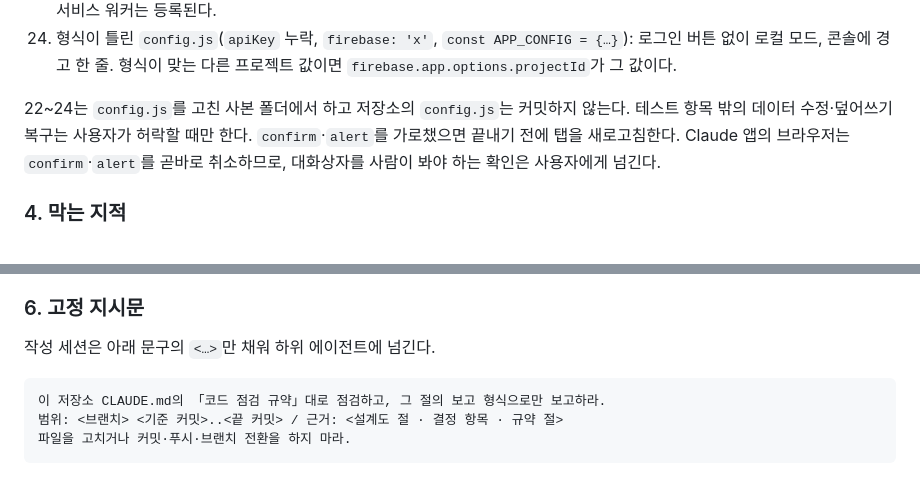
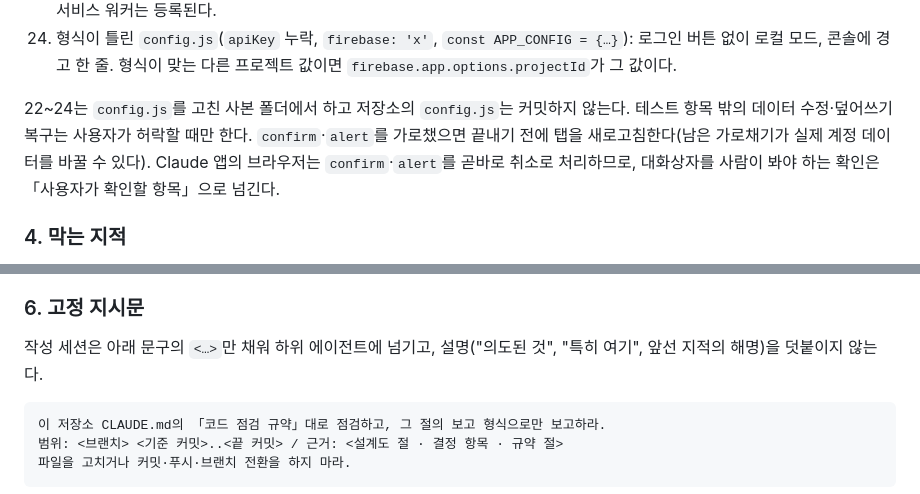
Before and after one commit to Jaydrobin/jdrbmmanager, a Markdown page: CLAUDE.md, 2 parts joined by grey strips. Rendered like a GitHub page.

````diff
--- a/CLAUDE.md
+++ b/CLAUDE.md
@@ -144,7 +144,7 @@ Git Bash에서 `점검: 명령 → 기대값`. `<기준>`은 지시문의 기준
 23. `config.js`를 `window.APP_CONFIG = { firebase: null };`로 바꾼 사본: 로그인 버튼 없이 로컬 모드. 로그인한 채로 닫은 상태(`single_file_bookmarks_cloud_uid`와 사본을 직접 넣음)에서 열어도 잠기지 않고 로컬 목록이 보이며 두 키가 지워진다. 서비스 워커는 등록된다.
 24. 형식이 틀린 `config.js`(`apiKey` 누락, `firebase: 'x'`, `const APP_CONFIG = {…}`): 로그인 버튼 없이 로컬 모드, 콘솔에 경고 한 줄. 형식이 맞는 다른 프로젝트 값이면 `firebase.app.options.projectId`가 그 값이다.
 
-22~24는 `config.js`를 고친 사본 폴더에서 하고 저장소의 `config.js`는 커밋하지 않는다. 테스트 항목 밖의 데이터 수정·덮어쓰기 복구는 사용자가 허락할 때만 한다. `confirm`·`alert`를 가로챘으면 끝내기 전에 탭을 새로고침한다. Claude 앱의 브라우저는 `confirm`·`alert`를 곧바로 취소하므로, 대화상자를 사람이 봐야 하는 확인은 사용자에게 넘긴다.
+22~24는 `config.js`를 고친 사본 폴더에서 하고 저장소의 `config.js`는 커밋하지 않는다. 테스트 항목 밖의 데이터 수정·덮어쓰기 복구는 사용자가 허락할 때만 한다. `confirm`·`alert`를 가로챘으면 끝내기 전에 탭을 새로고침한다(남은 가로채기가 실제 계정 데이터를 바꿀 수 있다). Claude 앱의 브라우저는 `confirm`·`alert`를 곧바로 취소로 처리하므로, 대화상자를 사람이 봐야 하는 확인은 「사용자가 확인할 항목」으로 넘긴다.
 
 ### 4. 막는 지적
 - 기준 문서(작업 중인 설계도, DECISIONS.md의 결정·기능·데이터 모델, 이 파일의 규약과 회귀 테스트)와 **다른 동작**이면서 `[확인됨]`이고, **이 범위가 만들었거나 이 범위 때문에 드러난 것**만 막는다.
@@ -156,7 +156,7 @@ Git Bash에서 `점검: 명령 → 기대값`. `<기준>`은 지시문의 기준
 첫 줄에 돌린 것(기계 점검 통과/전체, Node로 넣어 본 입력)을 적고, 지적을 「막는 지적」「수정·개선」「후속·알려진 한계」「사용자가 확인할 항목」으로 나눈다. 지적마다 **위치**(`파일:줄` 또는 함수 이름) · **재현**(입력과 절차 → 실제 결과 / 기대 결과) · **심각도** · **근거**(어긋난 기준 문서의 절) · **수정 제안**(기존 테스트의 기대값을 바꾸자는 제안이면 이유)을 적는다.
 
 ### 6. 고정 지시문
-작성 세션은 아래 문구의 `<…>`만 채워 하위 에이전트에 넘긴다.
+작성 세션은 아래 문구의 `<…>`만 채워 하위 에이전트에 넘기고, 설명("의도된 것", "특히 여기", 앞선 지적의 해명)을 덧붙이지 않는다.
 
 ```
 이 저장소 CLAUDE.md의 「코드 점검 규약」대로 점검하고, 그 절의 보고 형식으로만 보고하라.
````
Also changed, not shown: other parts of CLAUDE.md (+7 -7 lines).
